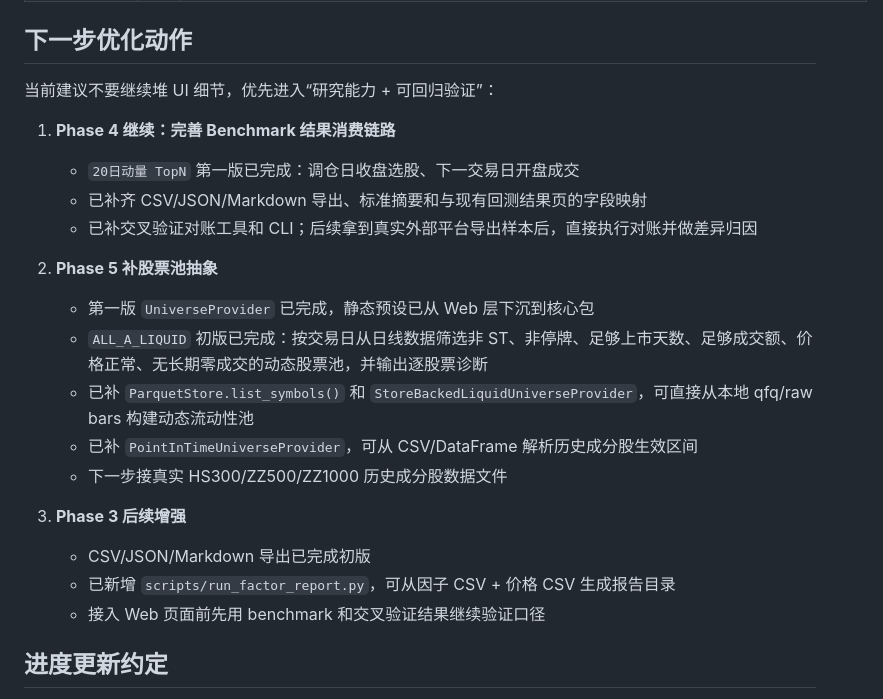
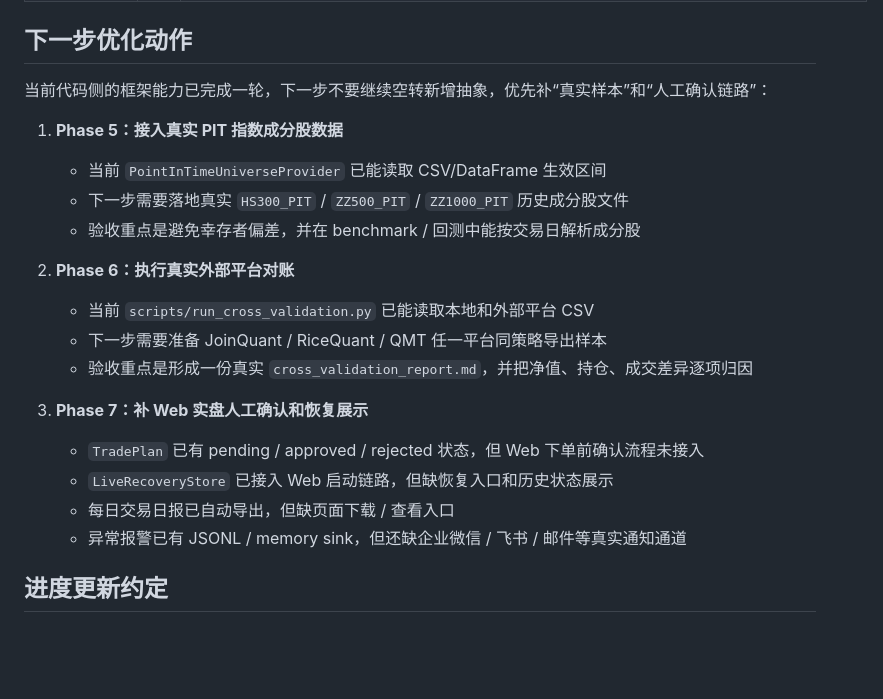
Before and after one commit to DontStarvetogether/claude-quant, a Markdown page: docs/claude_quant_optimization_plan.md, the part around the change. Drawn GitHub-style; blank space fills up the shorter version.

Commit message:
docs: 更新后续优化动作

```diff
--- a/docs/claude_quant_optimization_plan.md
+++ b/docs/claude_quant_optimization_plan.md
@@ -26,24 +26,23 @@
 
 ## 下一步优化动作
 
-当前建议不要继续堆 UI 细节，优先进入“研究能力 + 可回归验证”：
+当前代码侧的框架能力已完成一轮，下一步不要继续空转新增抽象，优先补“真实样本”和“人工确认链路”：
 
-1. **Phase 4 继续：完善 Benchmark 结果消费链路**
-   - `20日动量 TopN` 第一版已完成：调仓日收盘选股、下一交易日开盘成交
-   - 已补齐 CSV/JSON/Markdown 导出、标准摘要和与现有回测结果页的字段映射
-   - 已补交叉验证对账工具和 CLI；后续拿到真实外部平台导出样本后，直接执行对账并做差异归因
+1. **Phase 5：接入真实 PIT 指数成分股数据**
+   - 当前 `PointInTimeUniverseProvider` 已能读取 CSV/DataFrame 生效区间
+   - 下一步需要落地真实 `HS300_PIT` / `ZZ500_PIT` / `ZZ1000_PIT` 历史成分股文件
+   - 验收重点是避免幸存者偏差，并在 benchmark / 回测中能按交易日解析成分股
 
-2. **Phase 5 补股票池抽象**
-   - 第一版 `UniverseProvider` 已完成，静态预设已从 Web 层下沉到核心包
-   - `ALL_A_LIQUID` 初版已完成：按交易日从日线数据筛选非 ST、非停牌、足够上市天数、足够成交额、价格正常、无长期零成交的动态股票池，并输出逐股票诊断
-   - 已补 `ParquetStore.list_symbols()` 和 `StoreBackedLiquidUniverseProvider`，可直接从本地 qfq/raw bars 构建动态流动性池
-   - 已补 `PointInTimeUniverseProvider`，可从 CSV/DataFrame 解析历史成分股生效区间
-   - 下一步接真实 HS300/ZZ500/ZZ1000 历史成分股数据文件
+2. **Phase 6：执行真实外部平台对账**
+   - 当前 `scripts/run_cross_validation.py` 已能读取本地和外部平台 CSV
+   - 下一步需要准备 JoinQuant / RiceQuant / QMT 任一平台同策略导出样本
+   - 验收重点是形成一份真实 `cross_validation_report.md`，并把净值、持仓、成交差异逐项归因
 
-3. **Phase 3 后续增强**
-   - CSV/JSON/Markdown 导出已完成初版
-   - 已新增 `scripts/run_factor_report.py`，可从因子 CSV + 价格 CSV 生成报告目录
-   - 接入 Web 页面前先用 benchmark 和交叉验证结果继续验证口径
+3. **Phase 7：补 Web 实盘人工确认和恢复展示**
+   - `TradePlan` 已有 pending / approved / rejected 状态，但 Web 下单前确认流程未接入
+   - `LiveRecoveryStore` 已接入 Web 启动链路，但缺恢复入口和历史状态展示
+   - 每日交易日报已自动导出，但缺页面下载 / 查看入口
+   - 异常报警已有 JSONL / memory sink，但还缺企业微信 / 飞书 / 邮件等真实通知通道
 
 ## 进度更新约定
 
```
